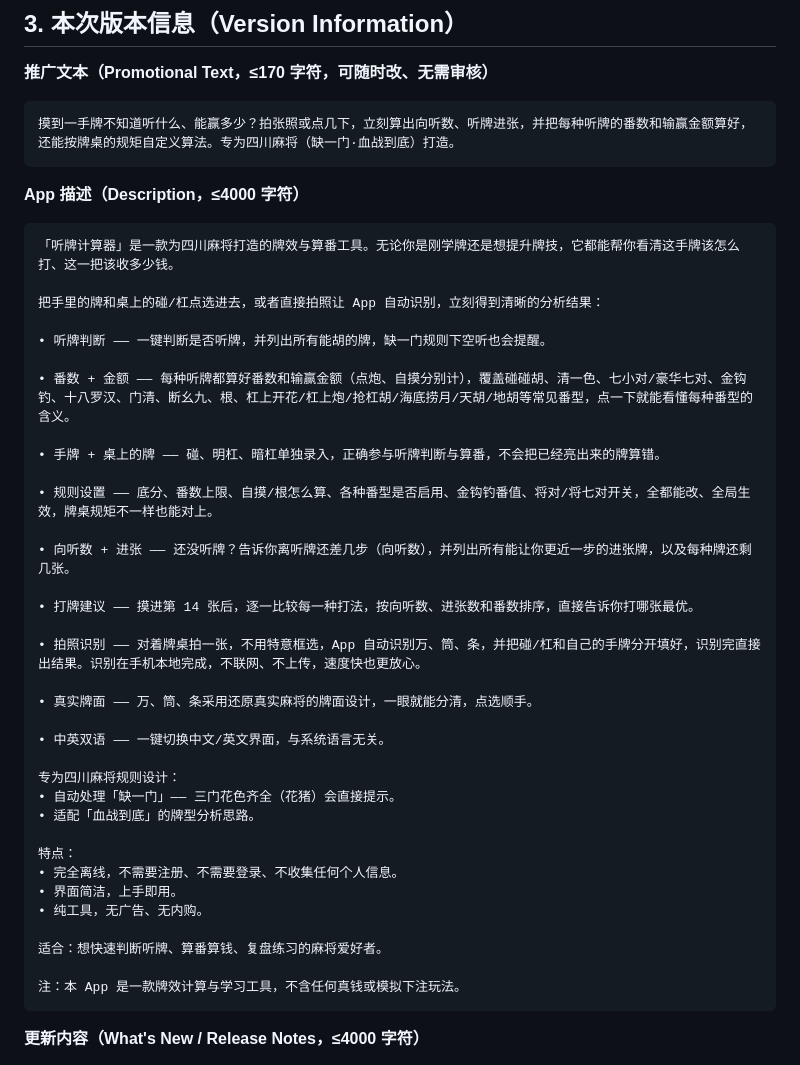
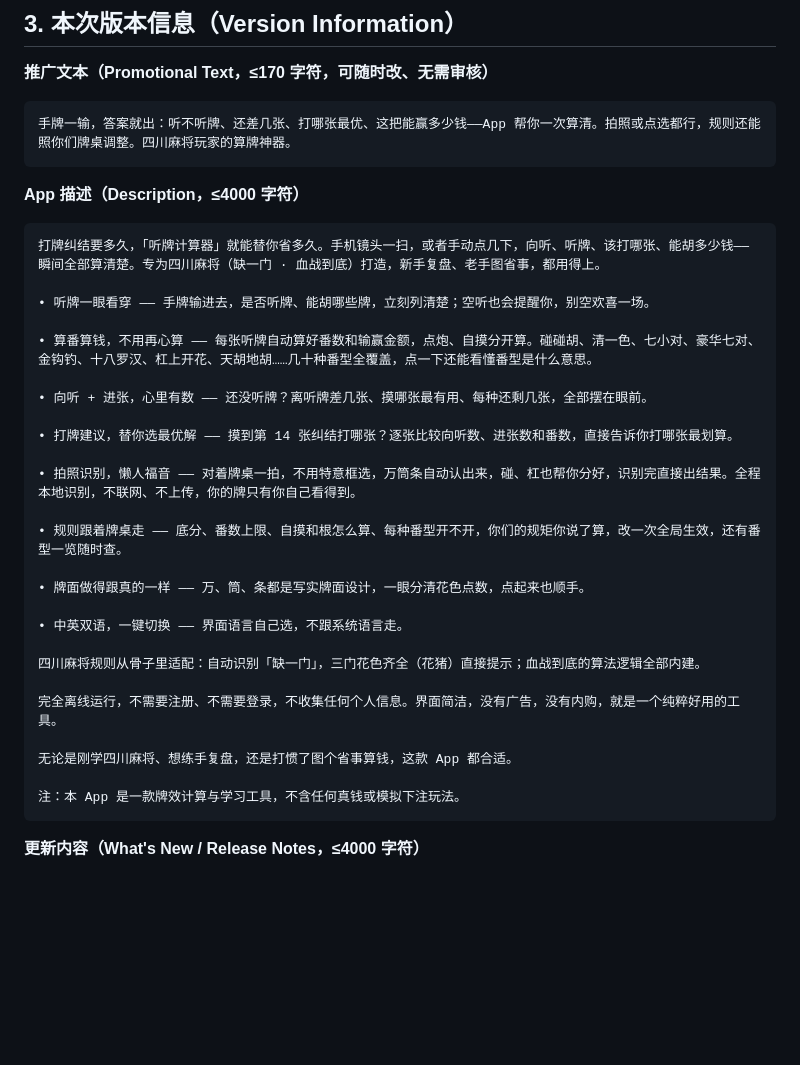
Before and after one commit to alanfeiyuchang/majiang_calculator, a Markdown page: app store/App Store Listing.md, the part around the change. Drawn GitHub-style; blank space fills up the shorter version.

Commit message:
Rewrite Chinese promotional text and description with punchier copy
Same feature set, better hook and voice — leads with the "how long
does it take you to decide" pain point instead of a feature list,
adds personality ("懒人福音", "别空欢喜一场"). English version left
as-is.

Co-Authored-By: Claude Sonnet 5 <noreply@anthropic.com>

````diff
--- a/app store/App Store Listing.md
+++ b/app store/App Store Listing.md
@@ -61,43 +61,34 @@
 
 **推广文本（Promotional Text，≤170 字符，可随时改、无需审核）**
 ```
-摸到一手牌不知道听什么、能赢多少？拍张照或点几下，立刻算出向听数、听牌进张，并把每种听牌的番数和输赢金额算好，还能按牌桌的规矩自定义算法。专为四川麻将（缺一门·血战到底）打造。
+手牌一输，答案就出：听不听牌、还差几张、打哪张最优、这把能赢多少钱——App 帮你一次算清。拍照或点选都行，规则还能照你们牌桌调整。四川麻将玩家的算牌神器。
 ```
 
 **App 描述（Description，≤4000 字符）**
 ```
-「听牌计算器」是一款为四川麻将打造的牌效与算番工具。无论你是刚学牌还是想提升牌技，它都能帮你看清这手牌该怎么打、这一把该收多少钱。
+打牌纠结要多久，「听牌计算器」就能替你省多久。手机镜头一扫，或者手动点几下，向听、听牌、该打哪张、能胡多少钱——瞬间全部算清楚。专为四川麻将（缺一门 · 血战到底）打造，新手复盘、老手图省事，都用得上。
 
-把手里的牌和桌上的碰/杠点选进去，或者直接拍照让 App 自动识别，立刻得到清晰的分析结果：
+• 听牌一眼看穿 —— 手牌输进去，是否听牌、能胡哪些牌，立刻列清楚；空听也会提醒你，别空欢喜一场。
 
-• 听牌判断 —— 一键判断是否听牌，并列出所有能胡的牌，缺一门规则下空听也会提醒。
+• 算番算钱，不用再心算 —— 每张听牌自动算好番数和输赢金额，点炮、自摸分开算。碰碰胡、清一色、七小对、豪华七对、金钩钓、十八罗汉、杠上开花、天胡地胡……几十种番型全覆盖，点一下还能看懂番型是什么意思。
 
-• 番数 + 金额 —— 每种听牌都算好番数和输赢金额（点炮、自摸分别计），覆盖碰碰胡、清一色、七小对/豪华七对、金钩钓、十八罗汉、门清、断幺九、根、杠上开花/杠上炮/抢杠胡/海底捞月/天胡/地胡等常见番型，点一下就能看懂每种番型的含义。
+• 向听 + 进张，心里有数 —— 还没听牌？离听牌差几张、摸哪张最有用、每种还剩几张，全部摆在眼前。
 
-• 手牌 + 桌上的牌 —— 碰、明杠、暗杠单独录入，正确参与听牌判断与算番，不会把已经亮出来的牌算错。
+• 打牌建议，替你选最优解 —— 摸到第 14 张纠结打哪张？逐张比较向听数、进张数和番数，直接告诉你打哪张最划算。
 
-• 规则设置 —— 底分、番数上限、自摸/根怎么算、各种番型是否启用、金钩钓番值、将对/将七对开关，全都能改、全局生效，牌桌规矩不一样也能对上。
+• 拍照识别，懒人福音 —— 对着牌桌一拍，不用特意框选，万筒条自动认出来，碰、杠也帮你分好，识别完直接出结果。全程本地识别，不联网、不上传，你的牌只有你自己看得到。
 
-• 向听数 + 进张 —— 还没听牌？告诉你离听牌还差几步（向听数），并列出所有能让你更近一步的进张牌，以及每种牌还剩几张。
+• 规则跟着牌桌走 —— 底分、番数上限、自摸和根怎么算、每种番型开不开，你们的规矩你说了算，改一次全局生效，还有番型一览随时查。
 
-• 打牌建议 —— 摸进第 14 张后，逐一比较每一种打法，按向听数、进张数和番数排序，直接告诉你打哪张最优。
+• 牌面做得跟真的一样 —— 万、筒、条都是写实牌面设计，一眼分清花色点数，点起来也顺手。
 
-• 拍照识别 —— 对着牌桌拍一张，不用特意框选，App 自动识别万、筒、条，并把碰/杠和自己的手牌分开填好，识别完直接出结果。识别在手机本地完成，不联网、不上传，速度快也更放心。
+• 中英双语，一键切换 —— 界面语言自己选，不跟系统语言走。
 
-• 真实牌面 —— 万、筒、条采用还原真实麻将的牌面设计，一眼就能分清，点选顺手。
+四川麻将规则从骨子里适配：自动识别「缺一门」，三门花色齐全（花猪）直接提示；血战到底的算法逻辑全部内建。
 
-• 中英双语 —— 一键切换中文/英文界面，与系统语言无关。
+完全离线运行，不需要注册、不需要登录，不收集任何个人信息。界面简洁，没有广告，没有内购，就是一个纯粹好用的工具。
 
-专为四川麻将规则设计：
-• 自动处理「缺一门」—— 三门花色齐全（花猪）会直接提示。
-• 适配「血战到底」的牌型分析思路。
-
-特点：
-• 完全离线，不需要注册、不需要登录、不收集任何个人信息。
-• 界面简洁，上手即用。
-• 纯工具，无广告、无内购。
-
-适合：想快速判断听牌、算番算钱、复盘练习的麻将爱好者。
+无论是刚学四川麻将、想练手复盘，还是打惯了图个省事算钱，这款 App 都合适。
 
 注：本 App 是一款牌效计算与学习工具，不含任何真钱或模拟下注玩法。
 ```
````
